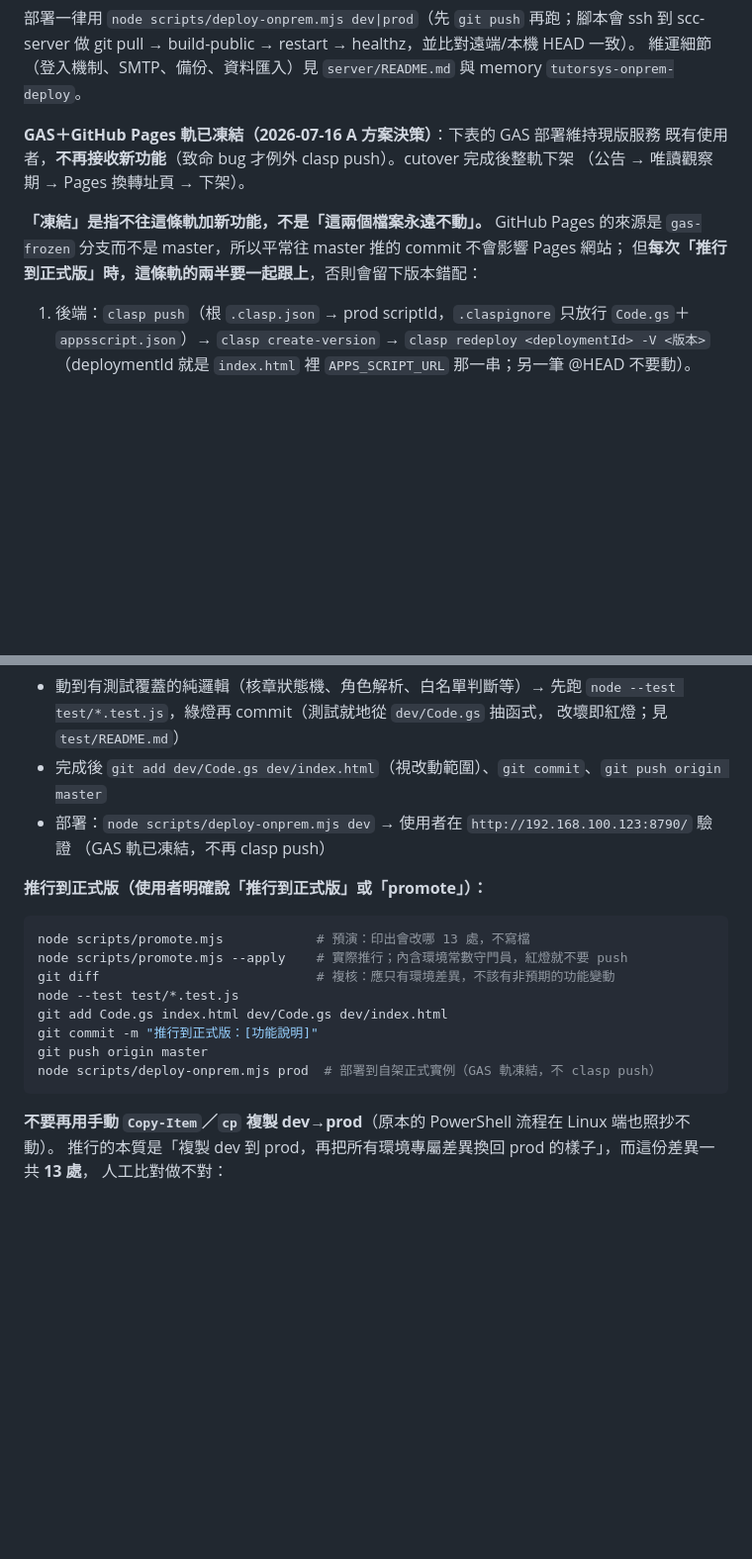
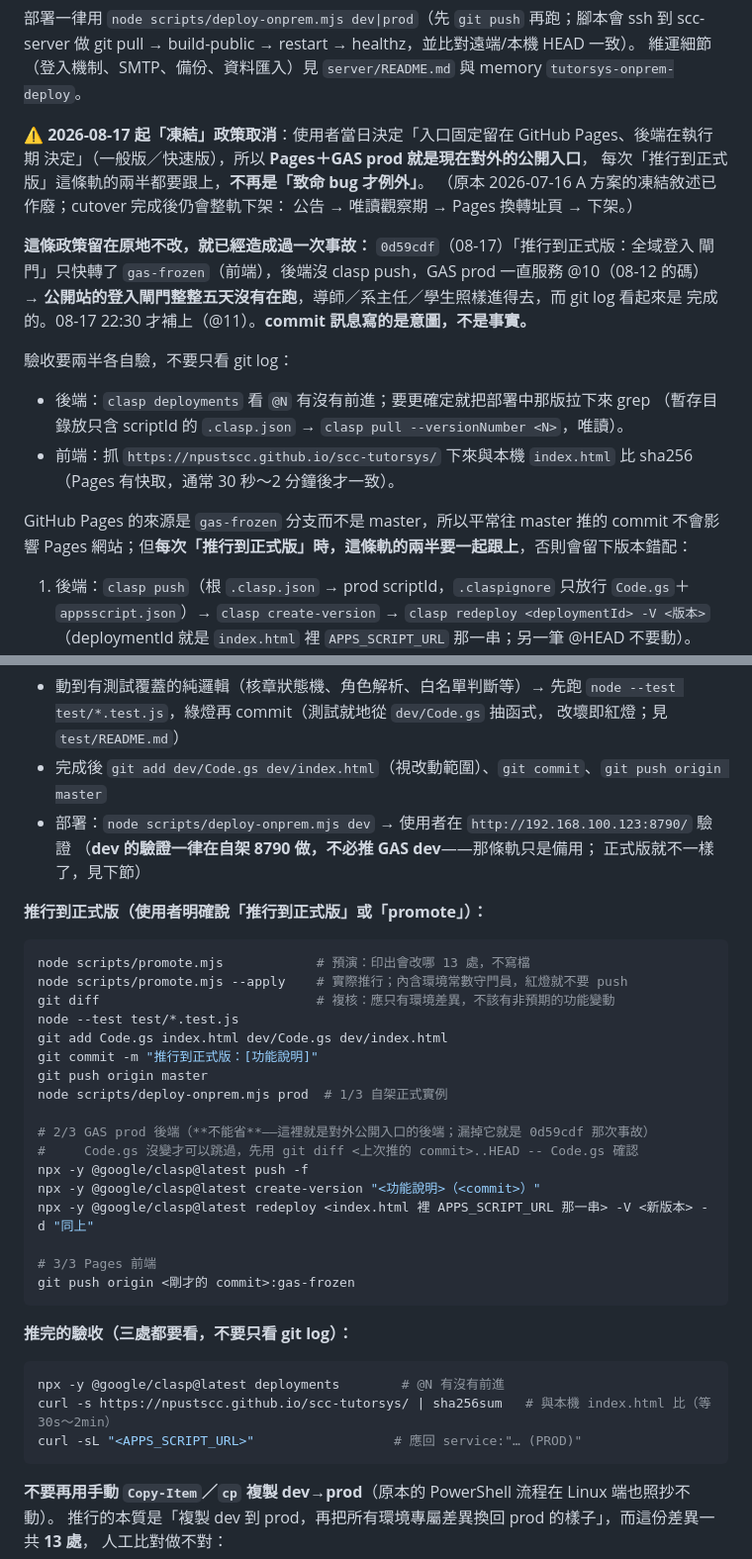
Before and after one commit to npustscc/scc-tutorsys, a Markdown page: CLAUDE.md, 2 parts joined by grey strips. Shown at 99% size. GitHub-like rendering; blank space fills up the shorter version.

Commit message:
CLAUDE.md：取消「GAS 軌凍結」政策，並把推行的三步與驗收寫清楚
這份檔案寫著「GAS 軌已凍結，不再 clasp push（致命 bug 才例外）」，而 2026-08-17 的決策是
入口固定留在 GitHub Pages、後端執行期決定——也就是 Pages＋GAS prod 就是對外的公開入口。
政策沒跟著改的直接後果：0d59cdf「推行到正式版：全域登入閘門」只快轉了 gas-frozen（前端），
後端沒 push，GAS prod 一直服務 @10（08-12 的碼），公開站的登入閘門五天沒有在跑，
而 git log 看起來是完成的。今天 22:30 才補上（@11，與本機 Code.gs sha256 相同）。

改動：凍結敘述作廢並記下那次事故；推行流程補上 clasp push/create-version/redeploy 與
gas-frozen 快轉，標明「Code.gs 沒變才可以跳過」；加一段三處各自的驗收指令
（deployments 的 @N、線上 index.html 的 sha256、doGet 的 PROD 標記）。

Co-Authored-By: Claude Opus 5 (1M context) <noreply@anthropic.com>
Claude-Session: https://claude.ai/code/session_01KTrEUbSyGJzoF5oxkg7g3J

````diff
--- a/CLAUDE.md
+++ b/CLAUDE.md
@@ -53,13 +53,25 @@ scc-server 做 git pull → build-public → restart → healthz，並比對遠
 維運細節（登入機制、SMTP、備份、資料匯入）見 `server/README.md` 與 memory
 `tutorsys-onprem-deploy`。
 
-**GAS＋GitHub Pages 軌已凍結（2026-07-16 A 方案決策）**：下表的 GAS 部署維持現版服務
-既有使用者，**不再接收新功能**（致命 bug 才例外 clasp push）。cutover 完成後整軌下架
-（公告 → 唯讀觀察期 → Pages 換轉址頁 → 下架）。
+**⚠️ 2026-08-17 起「凍結」政策取消**：使用者當日決定「入口固定留在 GitHub Pages、後端在執行期
+決定」（一般版／快速版），所以 **Pages＋GAS prod 就是現在對外的公開入口**，
+每次「推行到正式版」這條軌的兩半都要跟上，**不再是「致命 bug 才例外」**。
+（原本 2026-07-16 A 方案的凍結敘述已作廢；cutover 完成後仍會整軌下架：
+公告 → 唯讀觀察期 → Pages 換轉址頁 → 下架。）
 
-**「凍結」是指不往這條軌加新功能，不是「這兩個檔案永遠不動」。** GitHub Pages 的來源是
-`gas-frozen` 分支而不是 master，所以平常往 master 推的 commit 不會影響 Pages 網站；
-但**每次「推行到正式版」時，這條軌的兩半要一起跟上**，否則會留下版本錯配：
+**這條政策留在原地不改，就已經造成過一次事故：** `0d59cdf`（08-17）「推行到正式版：全域登入
+閘門」只快轉了 `gas-frozen`（前端），後端沒 clasp push，GAS prod 一直服務 @10（08-12 的碼）
+→ **公開站的登入閘門整整五天沒有在跑**，導師／系主任／學生照樣進得去，而 git log 看起來是
+完成的。08-17 22:30 才補上（@11）。**commit 訊息寫的是意圖，不是事實。**
+
+驗收要兩半各自驗，不要只看 git log：
+- 後端：`clasp deployments` 看 `@N` 有沒有前進；要更確定就把部署中那版拉下來 grep
+  （暫存目錄放只含 scriptId 的 `.clasp.json` → `clasp pull --versionNumber <N>`，唯讀）。
+- 前端：抓 `https://npustscc.github.io/scc-tutorsys/` 下來與本機 `index.html` 比 sha256
+  （Pages 有快取，通常 30 秒～2 分鐘後才一致）。
+
+GitHub Pages 的來源是 `gas-frozen` 分支而不是 master，所以平常往 master 推的 commit
+不會影響 Pages 網站；但**每次「推行到正式版」時，這條軌的兩半要一起跟上**，否則會留下版本錯配：
 
 1. 後端：`clasp push`（根 `.clasp.json` → prod scriptId，`.claspignore` 只放行
    `Code.gs`＋`appsscript.json`）→ `clasp create-version` → `clasp redeploy <deploymentId> -V <版本>`
@@ -167,7 +179,8 @@ cyber 類內容，官方也說它的找 bug 優勢不含資安導向分析）。
   改壞即紅燈；見 `test/README.md`）
 - 完成後 `git add dev/Code.gs dev/index.html`（視改動範圍）、`git commit`、`git push origin master`
 - 部署：`node scripts/deploy-onprem.mjs dev` → 使用者在 `http://192.168.100.123:8790/` 驗證
-  （GAS 軌已凍結，不再 clasp push）
+  （**dev 的驗證一律在自架 8790 做，不必推 GAS dev**——那條軌只是備用；
+  正式版就不一樣了，見下節）
 
 **推行到正式版（使用者明確說「推行到正式版」或「promote」）：**
 
@@ -179,7 +192,24 @@ node --test test/*.test.js
 git add Code.gs index.html dev/Code.gs dev/index.html
 git commit -m "推行到正式版：[功能說明]"
 git push origin master
-node scripts/deploy-onprem.mjs prod  # 部署到自架正式實例（GAS 軌凍結，不 clasp push）
+node scripts/deploy-onprem.mjs prod  # 1/3 自架正式實例
+
+# 2/3 GAS prod 後端（**不能省**——這裡就是對外公開入口的後端；漏掉它就是 0d59cdf 那次事故）
+#     Code.gs 沒變才可以跳過，先用 git diff <上次推的 commit>..HEAD -- Code.gs 確認
+npx -y @google/clasp@latest push -f
+npx -y @google/clasp@latest create-version "<功能說明>（<commit>）"
+npx -y @google/clasp@latest redeploy <index.html 裡 APPS_SCRIPT_URL 那一串> -V <新版本> -d "同上"
+
+# 3/3 Pages 前端
+git push origin <剛才的 commit>:gas-frozen
+```
+
+**推完的驗收（三處都要看，不要只看 git log）：**
+
+```bash
+npx -y @google/clasp@latest deployments        # @N 有沒有前進
+curl -s https://npustscc.github.io/scc-tutorsys/ | sha256sum   # 與本機 index.html 比（等 30s～2min）
+curl -sL "<APPS_SCRIPT_URL>"                  # 應回 service:"… (PROD)"
 ```
 
 **不要再用手動 `Copy-Item`／`cp` 複製 dev→prod**（原本的 PowerShell 流程在 Linux 端也照抄不動）。
````
